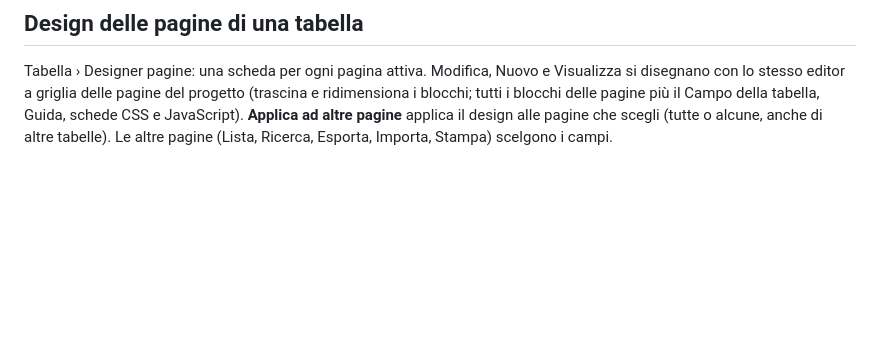
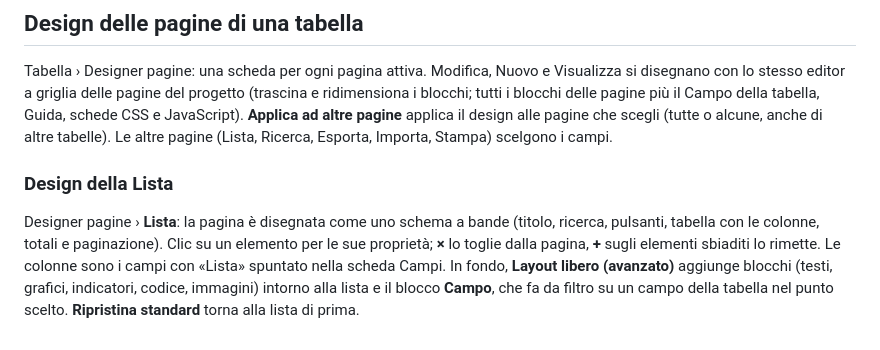
Before and after one commit to mbulloni/MiB-Crude, a Markdown page: docs/GUIDA.md, the part around the change. Rendered like a GitHub page; blank space fills up the shorter version.

```diff
--- a/docs/GUIDA.md
+++ b/docs/GUIDA.md
@@ -355,3 +355,6 @@ Per l'utente finale:
 
 ## Design delle pagine di una tabella
 Tabella › Designer pagine: una scheda per ogni pagina attiva. Modifica, Nuovo e Visualizza si disegnano con lo stesso editor a griglia delle pagine del progetto (trascina e ridimensiona i blocchi; tutti i blocchi delle pagine più il Campo della tabella, Guida, schede CSS e JavaScript). **Applica ad altre pagine** applica il design alle pagine che scegli (tutte o alcune, anche di altre tabelle). Le altre pagine (Lista, Ricerca, Esporta, Importa, Stampa) scelgono i campi.
+
+### Design della Lista
+Designer pagine › **Lista**: la pagina è disegnata come uno schema a bande (titolo, ricerca, pulsanti, tabella con le colonne, totali e paginazione). Clic su un elemento per le sue proprietà; **×** lo toglie dalla pagina, **+** sugli elementi sbiaditi lo rimette. Le colonne sono i campi con «Lista» spuntato nella scheda Campi. In fondo, **Layout libero (avanzato)** aggiunge blocchi (testi, grafici, indicatori, codice, immagini) intorno alla lista e il blocco **Campo**, che fa da filtro su un campo della tabella nel punto scelto. **Ripristina standard** torna alla lista di prima.
```
Also changed, not shown: README.md (+5 -3 lines), docs/ROADMAP.md (+1 -1 lines), docs/screenshots/app-lista-filtro.png (added), docs/screenshots/app-modifica-griglia.png (added), docs/screenshots/designer-lista-libera.png (added), docs/screenshots/designer-lista-schema.png (added), docs/screenshots/designer-tabella-modifica.png (added), 3 other files.
